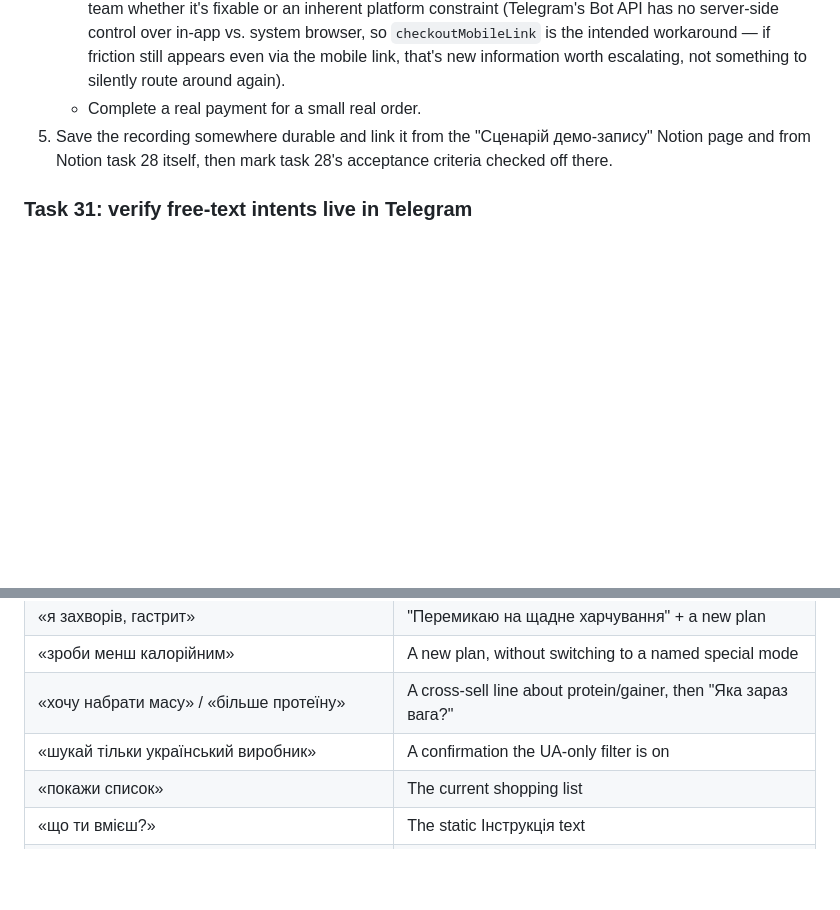
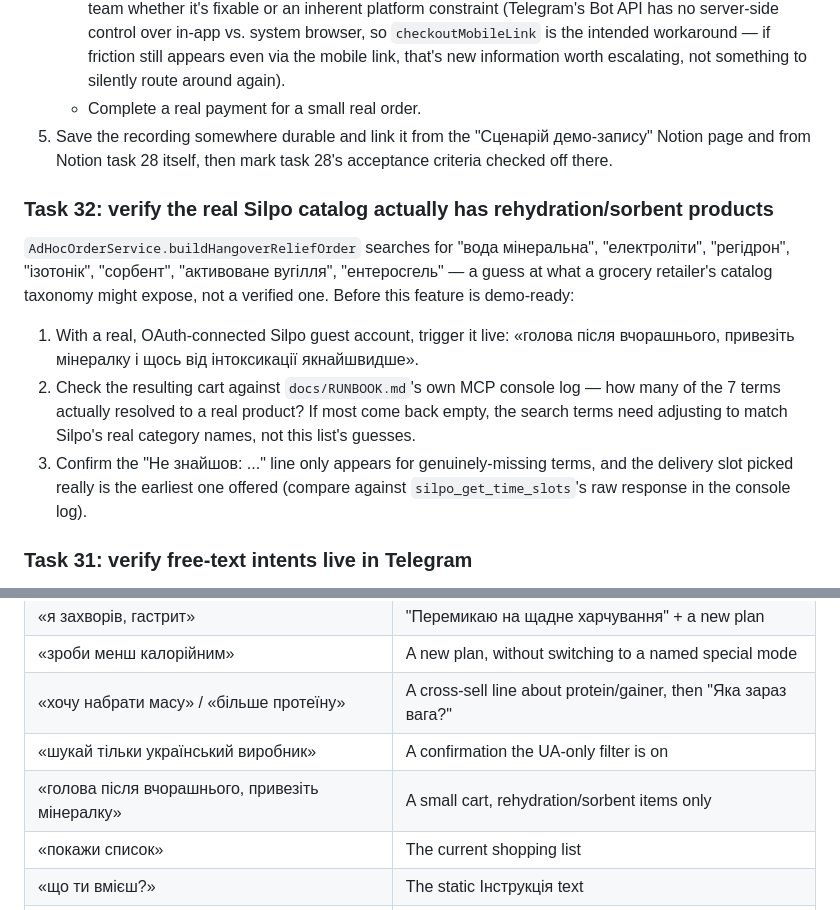
Before and after one commit to javaAndScriptDeveloper/SilpoRestockAI, a Markdown page: docs/RUNBOOK.md, 2 parts joined by grey strips. Drawn GitHub-style; blank space fills up the shorter version.

Commit message:
Document the task 32 manual catalog-verification checklist
Co-Authored-By: Claude Sonnet 5 <noreply@anthropic.com>
Claude-Session: https://claude.ai/code/session_01QEGRU6Mwnr9M7u8R5A2suR

```diff
--- a/docs/RUNBOOK.md
+++ b/docs/RUNBOOK.md
@@ -356,6 +356,21 @@ hackathon jury demo.
 5. Save the recording somewhere durable and link it from the "Сценарій демо-запису" Notion page and from
    Notion task 28 itself, then mark task 28's acceptance criteria checked off there.
 
+### Task 32: verify the real Silpo catalog actually has rehydration/sorbent products
+
+`AdHocOrderService.buildHangoverReliefOrder` searches for "вода мінеральна", "електроліти", "регідрон",
+"ізотонік", "сорбент", "активоване вугілля", "ентеросгель" — a guess at what a grocery retailer's catalog
+taxonomy might expose, not a verified one. Before this feature is demo-ready:
+
+1. With a real, OAuth-connected Silpo guest account, trigger it live: «голова після вчорашнього, привезіть
+   мінералку і щось від інтоксикації якнайшвидше».
+2. Check the resulting cart against `docs/RUNBOOK.md`'s own MCP console log — how many of the 7 terms
+   actually resolved to a real product? If most come back empty, the search terms need adjusting to match
+   Silpo's real category names, not this list's guesses.
+3. Confirm the "Не знайшов: ..." line only appears for genuinely-missing terms, and the delivery slot
+   picked really is the earliest one offered (compare against `silpo_get_time_slots`'s raw response in the
+   console log).
+
 ### Task 31: verify free-text intents live in Telegram
 
 The integration tests script every intent against a stubbed classifier response — they prove the dispatch
@@ -370,6 +385,7 @@ below, type the phrase into a real chat with an onboarded profile and confirm th
 | «зроби менш калорійним» | A new plan, without switching to a named special mode |
 | «хочу набрати масу» / «більше протеїну» | A cross-sell line about protein/gainer, then "Яка зараз вага?" |
 | «шукай тільки український виробник» | A confirmation the UA-only filter is on |
+| «голова після вчорашнього, привезіть мінералку» | A small cart, rehydration/sorbent items only |
 | «покажи список» | The current shopping list |
 | «що ти вмієш?» | The static Інструкція text |
 | something genuinely ambiguous, e.g. «зроби щось» | A clarifying question, not a guess |
```
